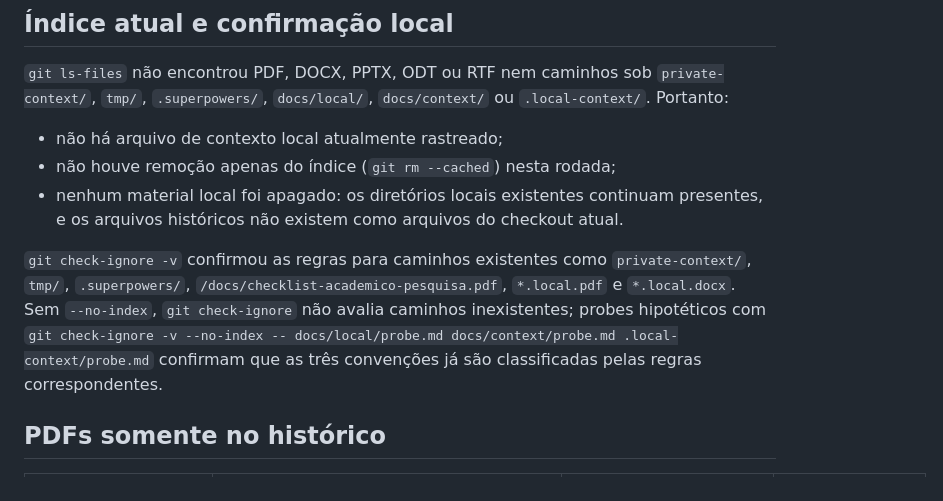
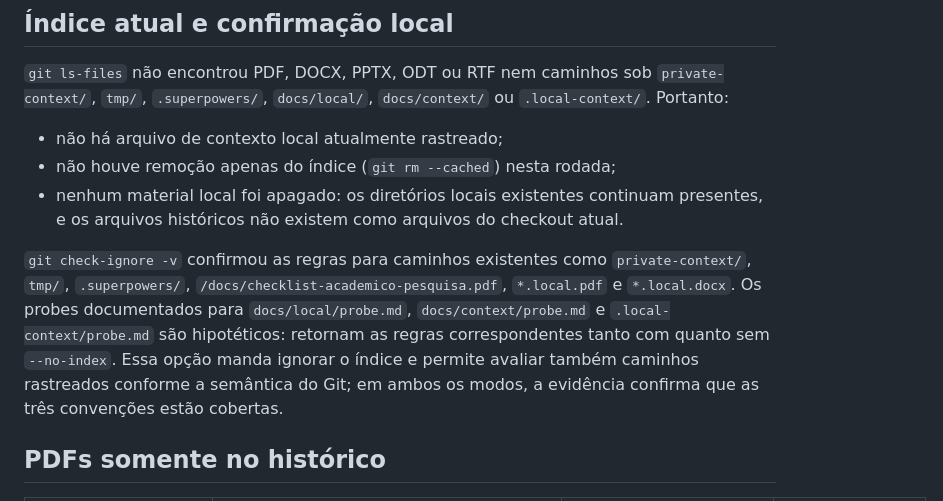
Before and after one commit to Breno-401/unicheck, a Markdown page: docs/audits/local-context-2026-09-13.md, the part around the change. Drawn GitHub-style.

Commit message:
docs: esclarecer verificacao de arquivos ignorados

```diff
--- a/docs/audits/local-context-2026-09-13.md
+++ b/docs/audits/local-context-2026-09-13.md
@@ -55,7 +55,7 @@ Não há globais `*.pdf` ou `*.docx`: documentos oficiais nesses formatos contin
 - não houve remoção apenas do índice (`git rm --cached`) nesta rodada;
 - nenhum material local foi apagado: os diretórios locais existentes continuam presentes, e os arquivos históricos não existem como arquivos do checkout atual.
 
-`git check-ignore -v` confirmou as regras para caminhos existentes como `private-context/`, `tmp/`, `.superpowers/`, `/docs/checklist-academico-pesquisa.pdf`, `*.local.pdf` e `*.local.docx`. Sem `--no-index`, `git check-ignore` não avalia caminhos inexistentes; probes hipotéticos com `git check-ignore -v --no-index -- docs/local/probe.md docs/context/probe.md .local-context/probe.md` confirmam que as três convenções já são classificadas pelas regras correspondentes.
+`git check-ignore -v` confirmou as regras para caminhos existentes como `private-context/`, `tmp/`, `.superpowers/`, `/docs/checklist-academico-pesquisa.pdf`, `*.local.pdf` e `*.local.docx`. Os probes documentados para `docs/local/probe.md`, `docs/context/probe.md` e `.local-context/probe.md` são hipotéticos: retornam as regras correspondentes tanto com quanto sem `--no-index`. Essa opção manda ignorar o índice e permite avaliar também caminhos rastreados conforme a semântica do Git; em ambos os modos, a evidência confirma que as três convenções estão cobertas.
 
 ## PDFs somente no histórico
 
```
